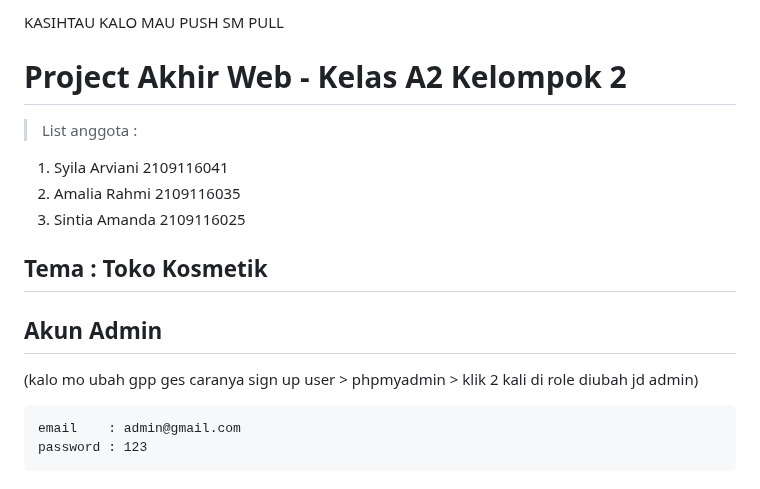
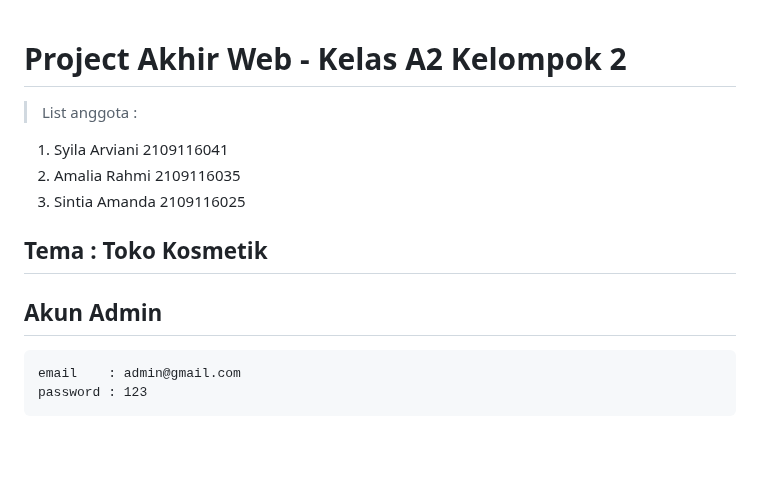
Before and after one commit to A2-kel2-secrett-store/PA-web-2, a Markdown page: README.md, the part around the change. GitHub-like rendering; blank space fills up the shorter version.

````diff
--- a/README.md
+++ b/README.md
@@ -1,4 +1,3 @@
-KASIHTAU KALO MAU PUSH SM PULL
 # Project Akhir Web - Kelas A2 Kelompok 2
 
 > List anggota :
@@ -9,7 +8,6 @@ KASIHTAU KALO MAU PUSH SM PULL
 ## Tema : Toko Kosmetik
 
 ## Akun Admin
-(kalo mo ubah gpp ges caranya sign up user > phpmyadmin > klik 2 kali di role diubah jd admin)
 ```
 email    : admin@gmail.com
 password : 123
````
